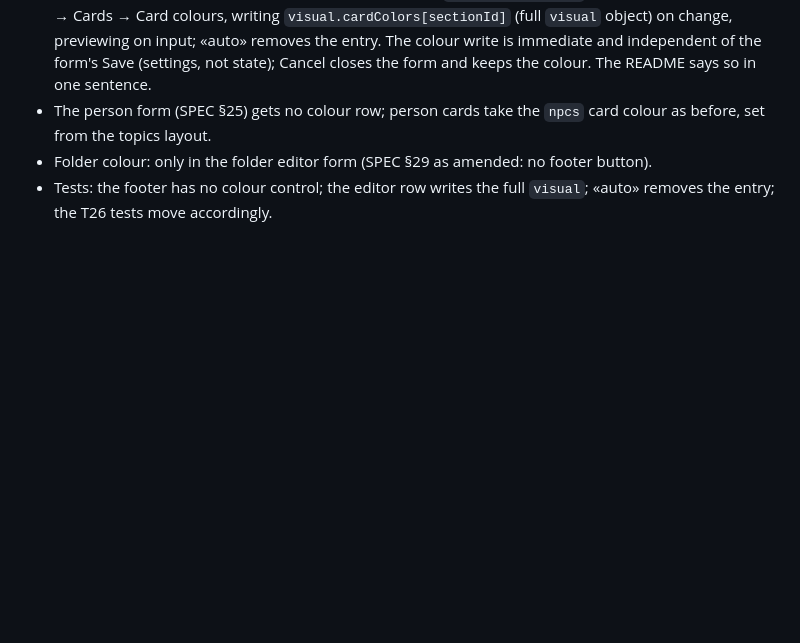
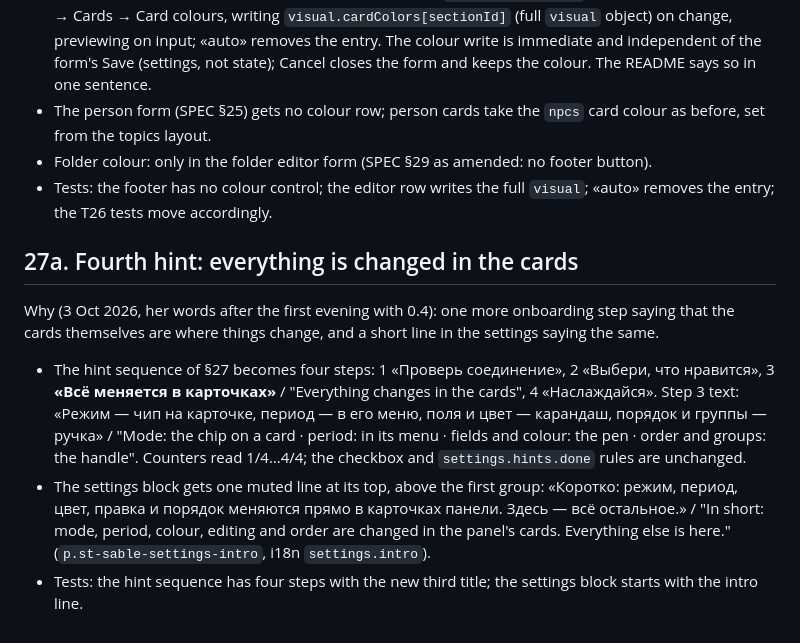
Before and after one commit to derryanna/sable-trackers, a Markdown page: SPEC.md, the part around the change. Rendered like a GitHub page; blank space fills up the shorter version.

Commit message:
Spec §27a and task T30: fourth hint and the settings intro line

```diff
--- a/SPEC.md
+++ b/SPEC.md
@@ -1304,3 +1304,24 @@ the editor.
   footer button).
 - Tests: the footer has no colour control; the editor row writes the full
   `visual`; «auto» removes the entry; the T26 tests move accordingly.
+
+## 27a. Fourth hint: everything is changed in the cards
+
+Why (3 Oct 2026, her words after the first evening with 0.4): one more
+onboarding step saying that the cards themselves are where things change,
+and a short line in the settings saying the same.
+
+- The hint sequence of §27 becomes four steps: 1 «Проверь соединение»,
+  2 «Выбери, что нравится», 3 **«Всё меняется в карточках»** / "Everything
+  changes in the cards", 4 «Наслаждайся». Step 3 text: «Режим — чип на
+  карточке, период — в его меню, поля и цвет — карандаш, порядок и группы —
+  ручка» / "Mode: the chip on a card · period: in its menu · fields and
+  colour: the pen · order and groups: the handle". Counters read 1/4…4/4;
+  the checkbox and `settings.hints.done` rules are unchanged.
+- The settings block gets one muted line at its top, above the first group:
+  «Коротко: режим, период, цвет, правка и порядок меняются прямо в карточках
+  панели. Здесь — всё остальное.» / "In short: mode, period, colour, editing
+  and order are changed in the panel's cards. Everything else is here."
+  (`p.st-sable-settings-intro`, i18n `settings.intro`).
+- Tests: the hint sequence has four steps with the new third title; the
+  settings block starts with the intro line.
```
Also changed, not shown: TASKS.md (+8 -0 lines).
